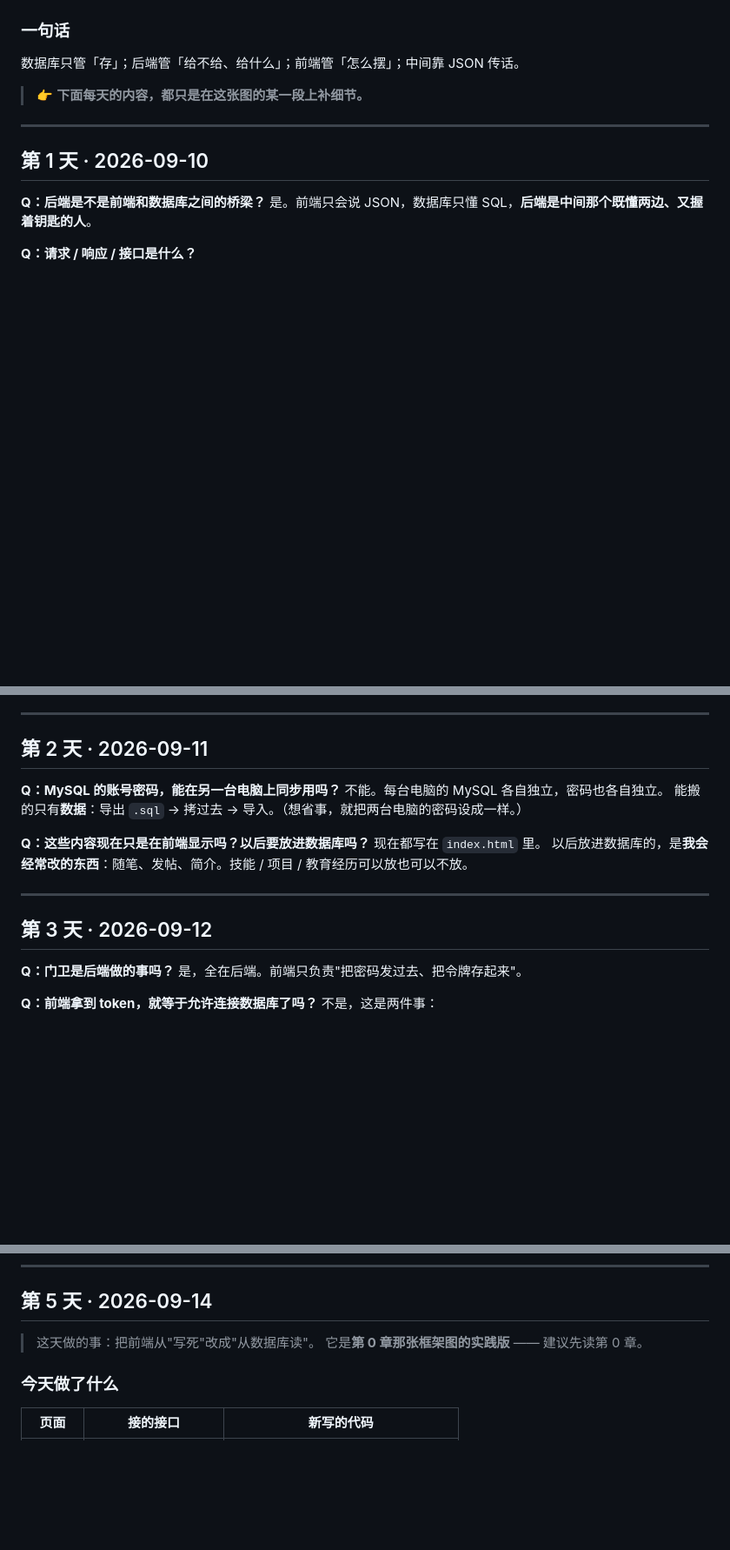
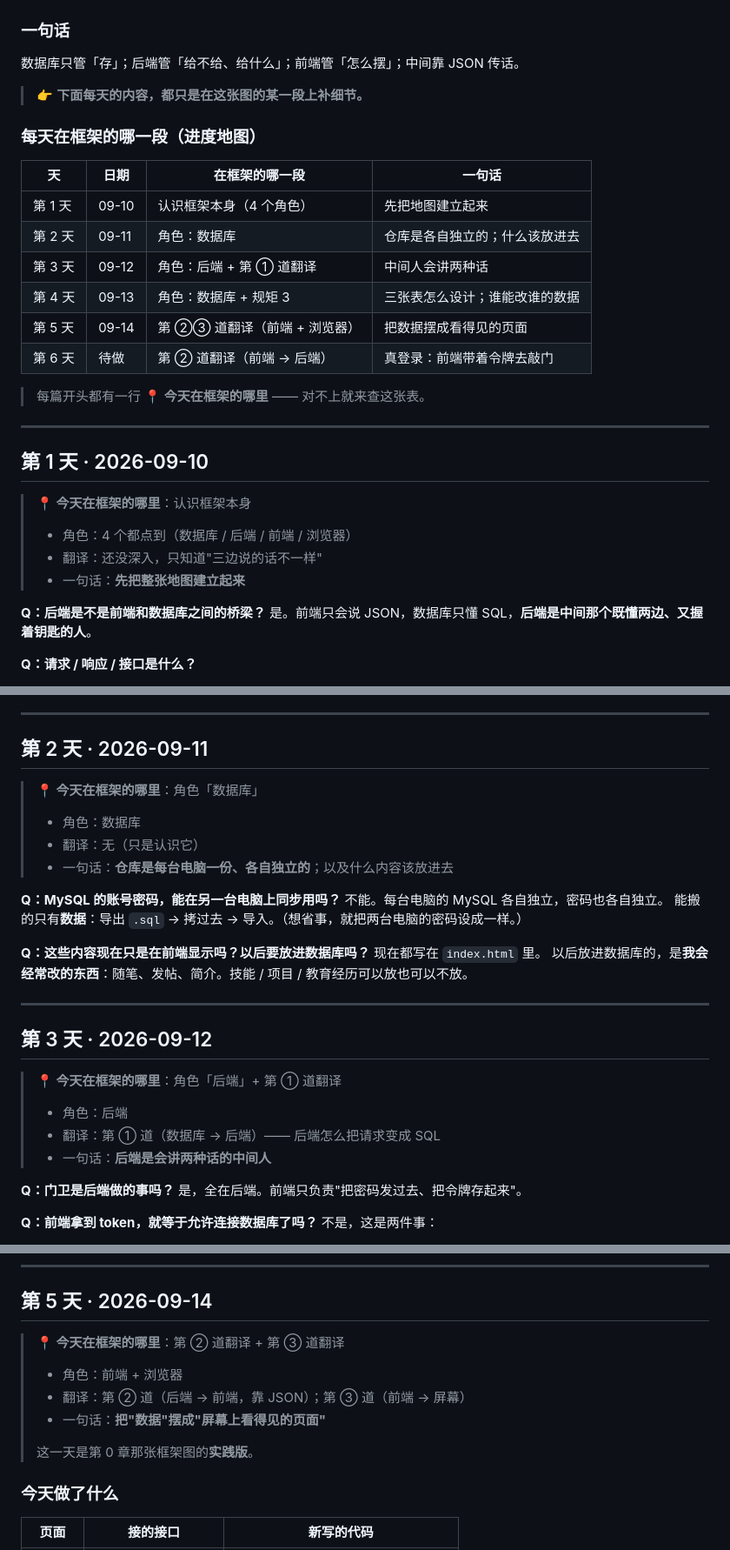
Before and after one commit to xiaoxian33/xiaoxian33.github.io, a Markdown page: docs/LEARNING-LOG.md, 3 parts joined by grey strips. Shown at 87% size. GitHub-like rendering; blank space fills up the shorter version.

Commit message:
docs(log): tag every day with its place in the chapter-0 framework

```diff
--- a/docs/LEARNING-LOG.md
+++ b/docs/LEARNING-LOG.md
@@ -88,9 +88,27 @@
 
 > 👉 **下面每天的内容，都只是在这张图的某一段上补细节。**
 
+### 每天在框架的哪一段（进度地图）
+
+| 天 | 日期 | 在框架的哪一段 | 一句话 |
+|---|---|---|---|
+| 第 1 天 | 09-10 | 认识框架本身（4 个角色）| 先把地图建立起来 |
+| 第 2 天 | 09-11 | 角色：数据库 | 仓库是各自独立的；什么该放进去 |
+| 第 3 天 | 09-12 | 角色：后端 + 第 ① 道翻译 | 中间人会讲两种话 |
+| 第 4 天 | 09-13 | 角色：数据库 + 规矩 3 | 三张表怎么设计；谁能改谁的数据 |
+| 第 5 天 | 09-14 | 第 ②③ 道翻译（前端 + 浏览器）| 把数据摆成看得见的页面 |
+| 第 6 天 | 待做 | 第 ② 道翻译（前端 → 后端）| 真登录：前端带着令牌去敲门 |
+
+> 每篇开头都有一行 **📍 今天在框架的哪里** —— 对不上就来查这张表。
+
 ---
 
 ## 第 1 天 · 2026-09-10
+
+> **📍 今天在框架的哪里**：认识框架本身
+> - 角色：4 个都点到（数据库 / 后端 / 前端 / 浏览器）
+> - 翻译：还没深入，只知道"三边说的话不一样"
+> - 一句话：**先把整张地图建立起来**
 
 **Q：后端是不是前端和数据库之间的桥梁？**
 是。前端只会说 JSON，数据库只懂 SQL，**后端是中间那个既懂两边、又握着钥匙的人**。
@@ -110,6 +128,11 @@
 
 ## 第 2 天 · 2026-09-11
 
+> **📍 今天在框架的哪里**：角色「数据库」
+> - 角色：数据库
+> - 翻译：无（只是认识它）
+> - 一句话：**仓库是每台电脑一份、各自独立的**；以及什么内容该放进去
+
 **Q：MySQL 的账号密码，能在另一台电脑上同步用吗？**
 不能。每台电脑的 MySQL 各自独立，密码也各自独立。
 能搬的只有**数据**：导出 `.sql` → 拷过去 → 导入。（想省事，就把两台电脑的密码设成一样。）
@@ -121,6 +144,11 @@
 ---
 
 ## 第 3 天 · 2026-09-12
+
+> **📍 今天在框架的哪里**：角色「后端」+ 第 ① 道翻译
+> - 角色：后端
+> - 翻译：第 ① 道（数据库 → 后端）—— 后端怎么把请求变成 SQL
+> - 一句话：**后端是会讲两种话的中间人**
 
 **Q：门卫是后端做的事吗？**
 是，全在后端。前端只负责"把密码发过去、把令牌存起来"。
@@ -185,8 +218,12 @@ GET /api/memos?userId=1   →（改成）→   GET /api/memos?userId=2
 
 ## 第 5 天 · 2026-09-14
 
-> 这天做的事：把前端从"写死"改成"从数据库读"。
-> 它是**第 0 章那张框架图的实践版** —— 建议先读第 0 章。
+> **📍 今天在框架的哪里**：第 ② 道翻译 + 第 ③ 道翻译
+> - 角色：前端 + 浏览器
+> - 翻译：第 ② 道（后端 → 前端，靠 JSON）；第 ③ 道（前端 → 屏幕）
+> - 一句话：**把"数据"摆成"屏幕上看得见的页面"**
+>
+> 这一天是第 0 章那张框架图的**实践版**。
 
 ### 今天做了什么
 
```
Also changed, not shown: other parts of docs/LEARNING-LOG.md (+5 -0 lines).
